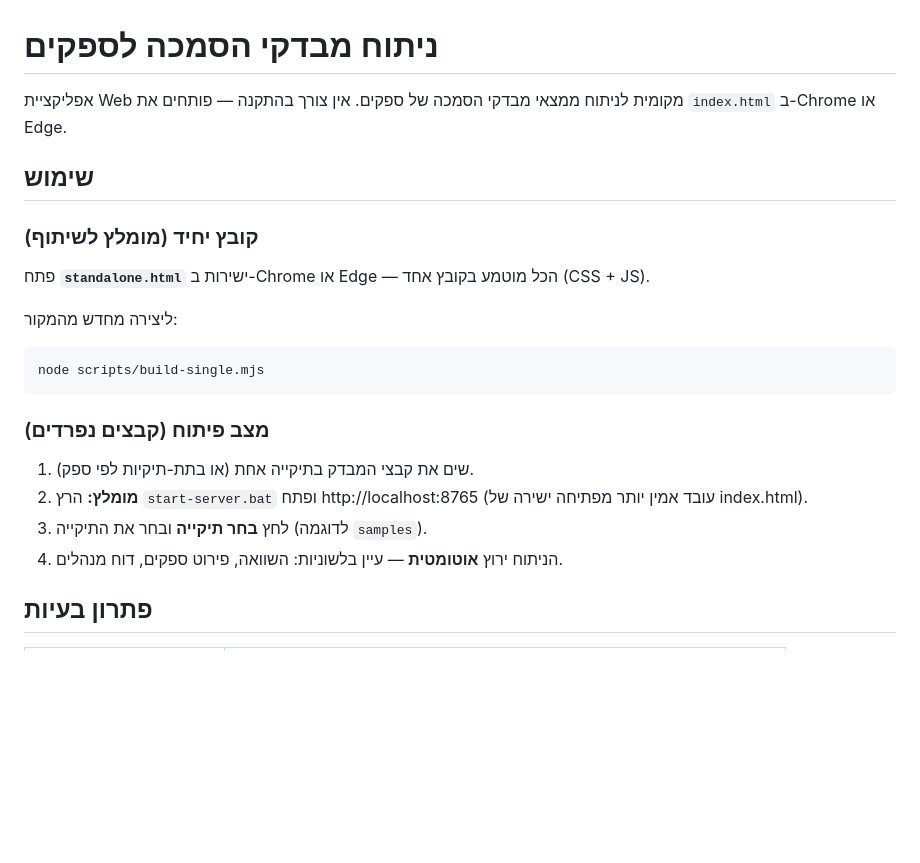
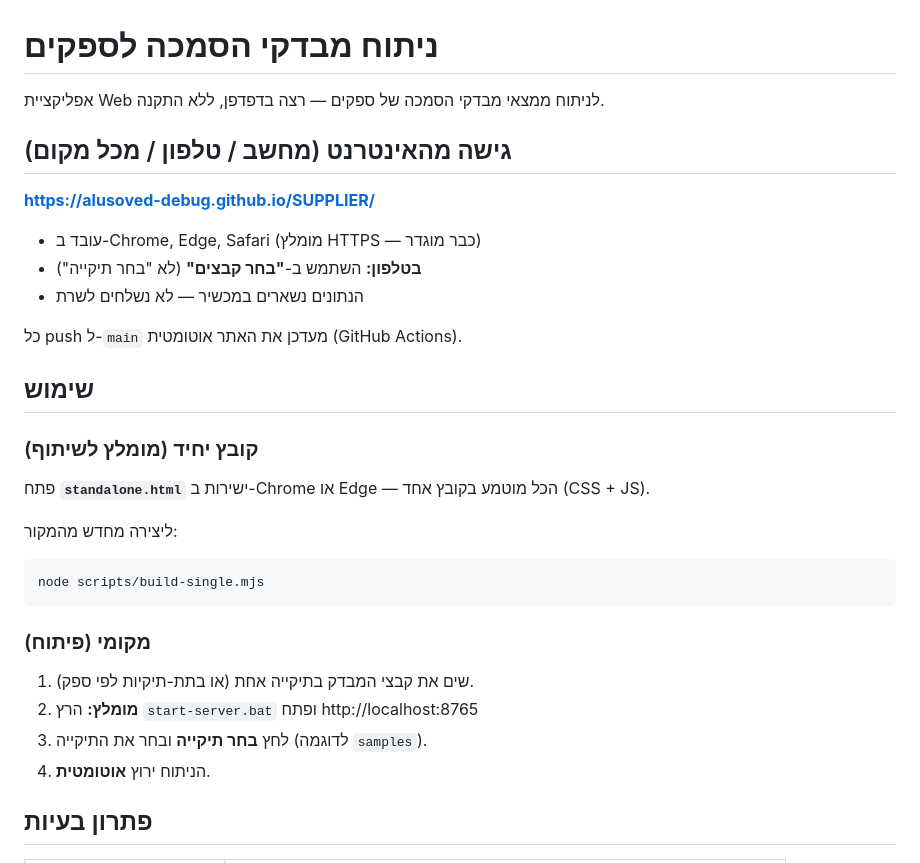
Before and after one commit to alusoved-debug/SUPPLIER, a Markdown page: README.md, the part around the change. GitHub-like rendering; blank space fills up the shorter version.

Commit message:
Document public GitHub Pages URL for external access.
Co-authored-by: Cursor <cursoragent@cursor.com>

````diff
--- a/README.md
+++ b/README.md
@@ -1,6 +1,16 @@
 # ניתוח מבדקי הסמכה לספקים
 
-אפליקציית Web מקומית לניתוח ממצאי מבדקי הסמכה של ספקים. אין צורך בהתקנה — פותחים את `index.html` ב-Chrome או Edge.
+אפליקציית Web לניתוח ממצאי מבדקי הסמכה של ספקים — רצה בדפדפן, ללא התקנה.
+
+## גישה מהאינטרנט (מחשב / טלפון / מכל מקום)
+
+**https://alusoved-debug.github.io/SUPPLIER/**
+
+- עובד ב-Chrome, Edge, Safari (מומלץ HTTPS — כבר מוגדר)
+- **בטלפון:** השתמש ב-**"בחר קבצים"** (לא "בחר תיקייה")
+- הנתונים נשארים במכשיר — לא נשלחים לשרת
+
+כל push ל-`main` מעדכן את האתר אוטומטית (GitHub Actions).
 
 ## שימוש
 
@@ -13,12 +23,12 @@
 node scripts/build-single.mjs
 ```
 
-### מצב פיתוח (קבצים נפרדים)
+### מקומי (פיתוח)
 
 1. שים את קבצי המבדק בתיקייה אחת (או בתת-תיקיות לפי ספק).
-2. **מומלץ:** הרץ `start-server.bat` ופתח http://localhost:8765 (עובד אמין יותר מפתיחה ישירה של index.html).
+2. **מומלץ:** הרץ `start-server.bat` ופתח http://localhost:8765
 3. לחץ **בחר תיקייה** ובחר את התיקייה (לדוגמה `samples`).
-4. הניתוח ירוץ **אוטומטית** — עיין בלשוניות: השוואה, פירוט ספקים, דוח מנהלים.
+4. הניתוח ירוץ **אוטומטית**.
 
 ## פתרון בעיות
 
````
